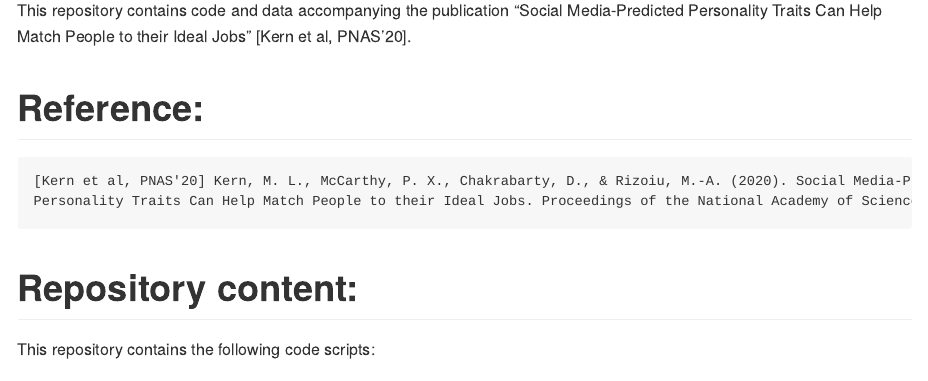
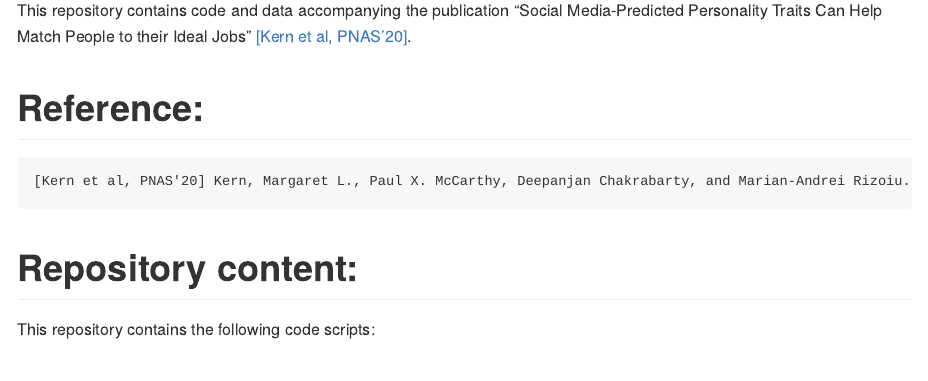
Before and after one commit to behavioral-ds/VocationMap, an R Markdown document (README.Rmd): the page in a window 1100 px wide, from 150 px down. The pictures show the output file README.md that the author committed with the source, drawn offline in the style of GitHub.

Commit message:
Updated PNAS citation; added link to the paper

````diff
--- a/README.Rmd
+++ b/README.Rmd
@@ -5,13 +5,12 @@ output:
     pandoc_args: --webtex
 ---
 
-This repository contains code and data accompanying the publication "Social Media-Predicted Personality Traits Can Help Match People to their Ideal Jobs" [Kern et al, PNAS'20].
+This repository contains code and data accompanying the publication "Social Media-Predicted Personality Traits Can Help Match People to their Ideal Jobs" [[Kern et al, PNAS'20]](https://www.pnas.org/content/116/52/26459).
 
 Reference:
 ===
 ```
-[Kern et al, PNAS'20] Kern, M. L., McCarthy, P. X., Chakrabarty, D., & Rizoiu, M.-A. (2020). Social Media-Predicted
-Personality Traits Can Help Match People to their Ideal Jobs. Proceedings of the National Academy of Sciences.
+[Kern et al, PNAS'20] Kern, Margaret L., Paul X. McCarthy, Deepanjan Chakrabarty, and Marian-Andrei Rizoiu. 2019. “Social Media-Predicted Personality Traits and Values Can Help Match People to Their Ideal Jobs.” Proceedings of the National Academy of Sciences 116(52):26459–64. https://doi.org/10.1073/pnas.1917942116
 ```
 
 Repository content:
````
Also changed, not shown: README.md.
